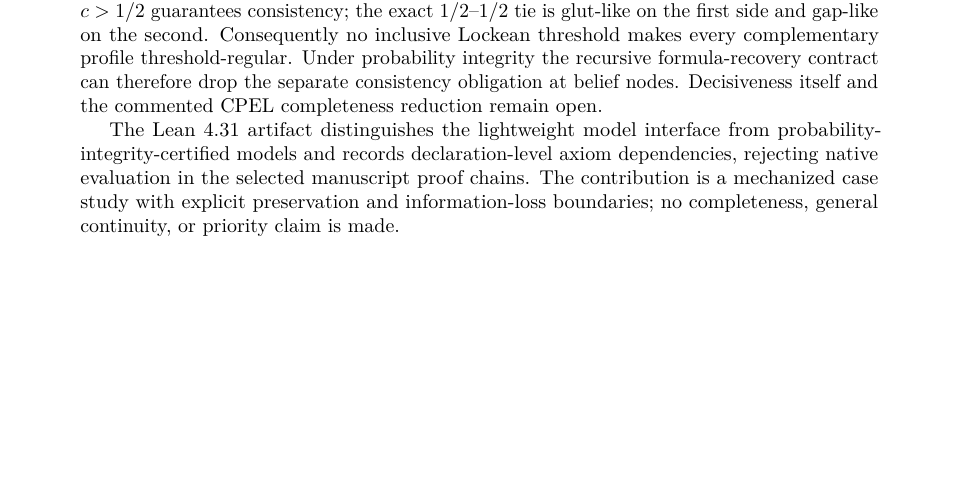
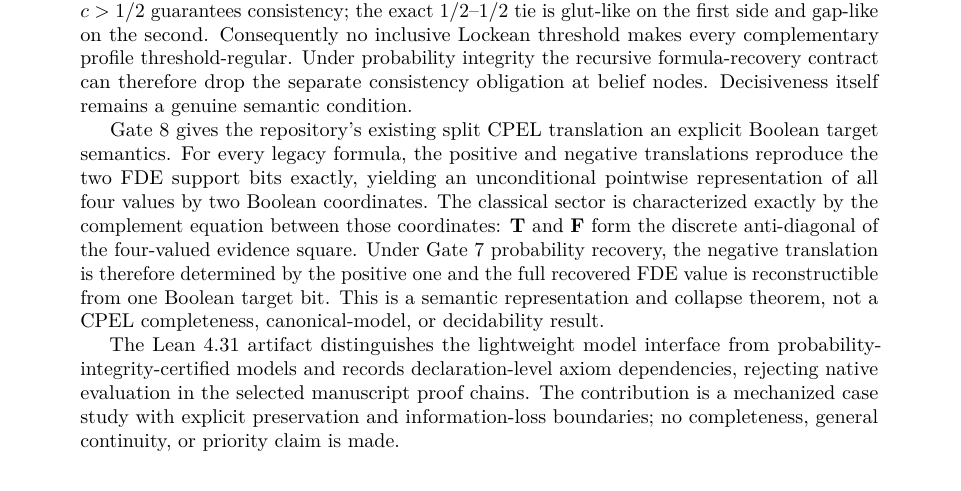
Before and after one commit to cr4bbz/4PEL-Lean-Formalization, a LaTeX paper (paper/main.tex): part of page 2 of 47 before the commit and part of page 2 of 49 after it, cut so that both start at the same text, the shorter picture padded with empty space. Compiled offline with pdfLaTeX.

Commit message:
Gate 8: advance manuscript to v0.12 and include CPEL collapse

```diff
--- a/paper/main.tex
+++ b/paper/main.tex
@@ -50,7 +50,7 @@
 
 \title{From Threshold Belief to Epistemic Phase Geometry:\\Mechanized Dynamics in a Four-Valued Probabilistic Epistemic Logic}
 \author{Julian L. Voigt (cr4bbz)}
-\date{Working manuscript, version 0.11, 9 September 2026}
+\date{Working manuscript, version 0.12, 9 September 2026}
 
 \begin{document}
 \maketitle
@@ -70,7 +70,9 @@ Gate~5 asks when the four-valued layer recovers classical behavior from evidence
 
 Gate~6 lifts the recovered sector compositionally. Classical atomic valuations force every belief-free propositional formula to remain in \(\{\Tval,\Fval\}\), yielding strict formula-level excluded middle and a restricted formula-level explosion result. Primitive raw possibility and evidence-stable knowledge preserve classical accessible profiles, so every belief-free modal formula built from these operators remains classical under globally classical atoms. Lockean belief is the boundary: a verified two-world \(1/2\)--\(1/2\) profile at threshold \(3/5\) reopens \(\Nval\) despite classical atoms. Belief is classical exactly when its two threshold decisions are complete and consistent, and a recursive admissibility predicate lifts this condition to the full legacy formula syntax.
 
-Gate~7 derives the missing consistency half from the stronger finite-probability semantics. On a classical accessible profile, probability integrity makes positive and negative support masses complementary, so their sum is one. The model's built-in \(c>1/2\) threshold then forbids simultaneous positive and negative acceptance. Classical belief therefore reduces exactly to threshold completeness, and nonclassical belief in this sector is exactly indecision. A model-independent threshold analysis shows that \(c\le 1/2\) guarantees completeness while \(c>1/2\) guarantees consistency; the exact \(1/2\)--\(1/2\) tie is glut-like on the first side and gap-like on the second. Consequently no inclusive Lockean threshold makes every complementary profile threshold-regular. Under probability integrity the recursive formula-recovery contract can therefore drop the separate consistency obligation at belief nodes. Decisiveness itself and the commented CPEL completeness reduction remain open.
+Gate~7 derives the missing consistency half from the stronger finite-probability semantics. On a classical accessible profile, probability integrity makes positive and negative support masses complementary, so their sum is one. The model's built-in \(c>1/2\) threshold then forbids simultaneous positive and negative acceptance. Classical belief therefore reduces exactly to threshold completeness, and nonclassical belief in this sector is exactly indecision. A model-independent threshold analysis shows that \(c\le 1/2\) guarantees completeness while \(c>1/2\) guarantees consistency; the exact \(1/2\)--\(1/2\) tie is glut-like on the first side and gap-like on the second. Consequently no inclusive Lockean threshold makes every complementary profile threshold-regular. Under probability integrity the recursive formula-recovery contract can therefore drop the separate consistency obligation at belief nodes. Decisiveness itself remains a genuine semantic condition.
+
+Gate~8 gives the repository's existing split CPEL translation an explicit Boolean target semantics. For every legacy formula, the positive and negative translations reproduce the two FDE support bits exactly, yielding an unconditional pointwise representation of all four values by two Boolean coordinates. The classical sector is characterized exactly by the complement equation between those coordinates: \(\Tval\) and \(\Fval\) form the discrete anti-diagonal of the four-valued evidence square. Under Gate~7 probability recovery, the negative translation is therefore determined by the positive one and the full recovered FDE value is reconstructible from one Boolean target bit. This is a semantic representation and collapse theorem, not a CPEL completeness, canonical-model, or decidability result.
 
 The Lean 4.31 artifact distinguishes the lightweight model interface from probability-integrity-certified models and records declaration-level axiom dependencies, rejecting native evaluation in the selected manuscript proof chains. The contribution is a mechanized case study with explicit preservation and information-loss boundaries; no completeness, general continuity, or priority claim is made.
 \end{abstract}
```
Also changed, not shown: paper/main.tex (1 more changed lines).
